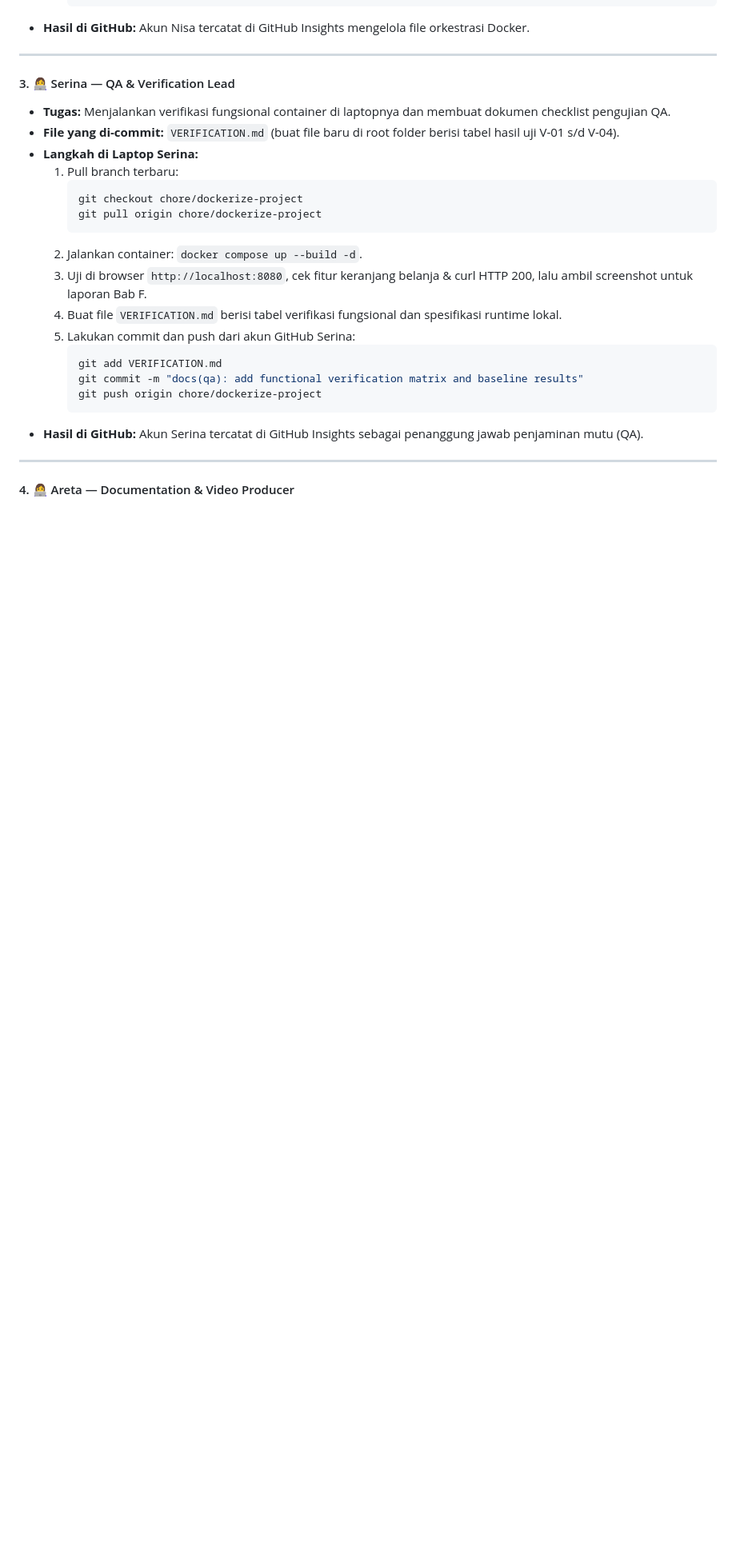
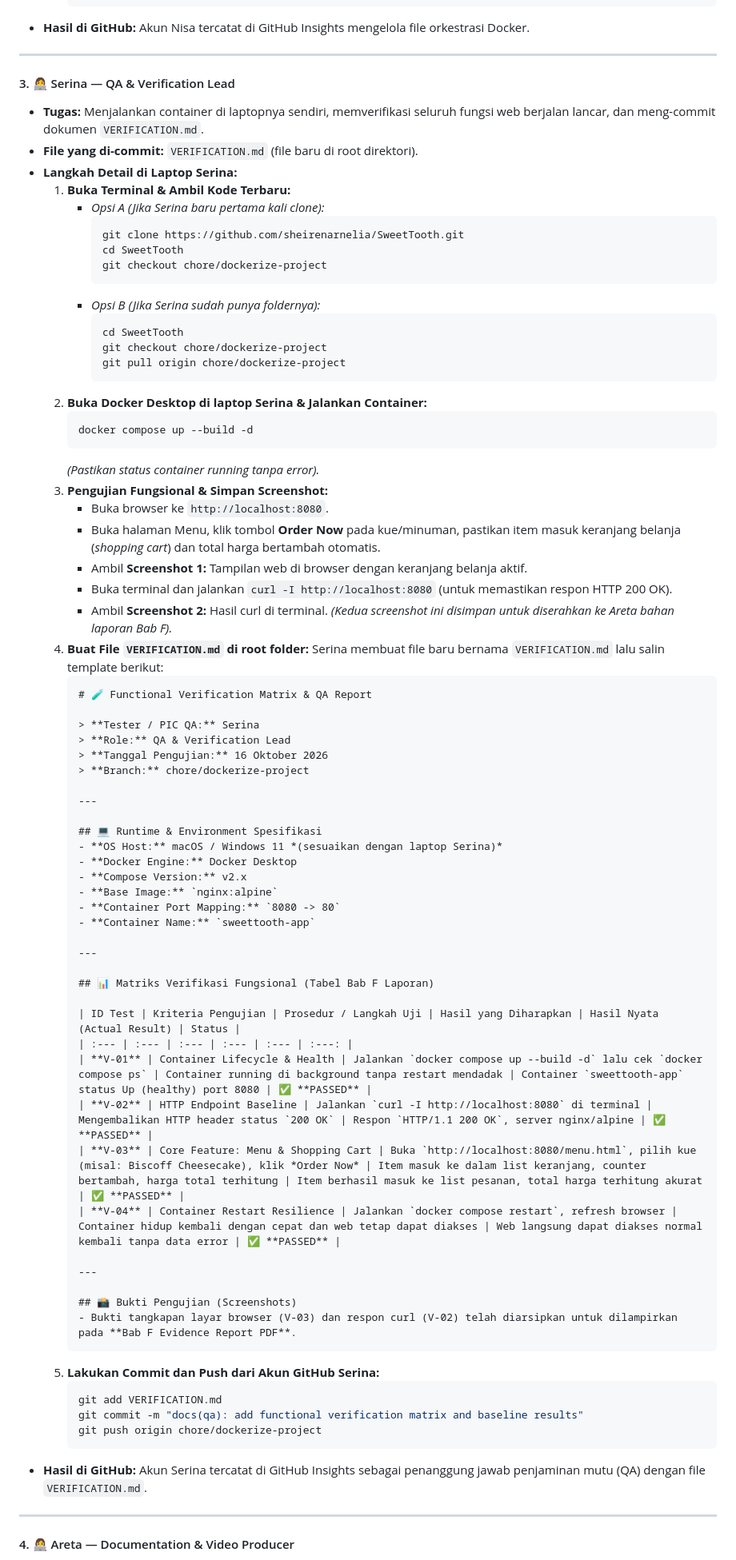
Before and after one commit to sheirenarnelia/SweetTooth, a Markdown page: TEAM_GUIDE.md, the part around one of its changes. Shown at 80% size. GitHub-like rendering; blank space fills up the shorter version.

Commit message:
docs(guide): clarify QA verification steps and provide template for Serina

````diff
--- a/TEAM_GUIDE.md
+++ b/TEAM_GUIDE.md
@@ -97,24 +97,77 @@ Agar tidak bingung "siapa harus commit apa", berikut rincian pasti tugas file da
 ---
 
 #### 3. 👩‍💻 Serina — QA & Verification Lead
-* **Tugas:** Menjalankan verifikasi fungsional container di laptopnya dan membuat dokumen checklist pengujian QA.
-* **File yang di-commit:** `VERIFICATION.md` (buat file baru di root folder berisi tabel hasil uji V-01 s/d V-04).
-* **Langkah di Laptop Serina:**
-  1. Pull branch terbaru:
+* **Tugas:** Menjalankan container di laptopnya sendiri, memverifikasi seluruh fungsi web berjalan lancar, dan meng-commit dokumen `VERIFICATION.md`.
+* **File yang di-commit:** `VERIFICATION.md` (file baru di root direktori).
+* **Langkah Detail di Laptop Serina:**
+  1. **Buka Terminal & Ambil Kode Terbaru:**
+     * *Opsi A (Jika Serina baru pertama kali clone):*
+       ```bash
+       git clone https://github.com/sheirenarnelia/SweetTooth.git
+       cd SweetTooth
+       git checkout chore/dockerize-project
+       ```
+     * *Opsi B (Jika Serina sudah punya foldernya):*
+       ```bash
+       cd SweetTooth
+       git checkout chore/dockerize-project
+       git pull origin chore/dockerize-project
+       ```
+  2. **Buka Docker Desktop di laptop Serina & Jalankan Container:**
      ```bash
-     git checkout chore/dockerize-project
-     git pull origin chore/dockerize-project
+     docker compose up --build -d
      ```
-  2. Jalankan container: `docker compose up --build -d`.
-  3. Uji di browser `http://localhost:8080`, cek fitur keranjang belanja & curl HTTP 200, lalu ambil screenshot untuk laporan Bab F.
-  4. Buat file `VERIFICATION.md` berisi tabel verifikasi fungsional dan spesifikasi runtime lokal.
-  5. Lakukan commit dan push dari akun GitHub Serina:
+     *(Pastikan status container running tanpa error).*
+  3. **Pengujian Fungsional & Simpan Screenshot:**
+     * Buka browser ke `http://localhost:8080`.
+     * Buka halaman Menu, klik tombol **Order Now** pada kue/minuman, pastikan item masuk keranjang belanja (*shopping cart*) dan total harga bertambah otomatis.
+     * Ambil **Screenshot 1:** Tampilan web di browser dengan keranjang belanja aktif.
+     * Buka terminal dan jalankan `curl -I http://localhost:8080` (untuk memastikan respon HTTP 200 OK).
+     * Ambil **Screenshot 2:** Hasil curl di terminal.
+     *(Kedua screenshot ini disimpan untuk diserahkan ke Areta bahan laporan Bab F).*
+  4. **Buat File `VERIFICATION.md` di root folder:**
+     Serina membuat file baru bernama `VERIFICATION.md` lalu salin template berikut:
+     ```markdown
+     # 🧪 Functional Verification Matrix & QA Report
+
+     > **Tester / PIC QA:** Serina
+     > **Role:** QA & Verification Lead
+     > **Tanggal Pengujian:** 16 Oktober 2026
+     > **Branch:** chore/dockerize-project
+
+     ---
+
+     ## 💻 Runtime & Environment Spesifikasi
+     - **OS Host:** macOS / Windows 11 *(sesuaikan dengan laptop Serina)*
+     - **Docker Engine:** Docker Desktop
+     - **Compose Version:** v2.x
+     - **Base Image:** `nginx:alpine`
+     - **Container Port Mapping:** `8080 -> 80`
+     - **Container Name:** `sweettooth-app`
+
+     ---
+
+     ## 📊 Matriks Verifikasi Fungsional (Tabel Bab F Laporan)
+
+     | ID Test | Kriteria Pengujian | Prosedur / Langkah Uji | Hasil yang Diharapkan | Hasil Nyata (Actual Result) | Status |
+     | :--- | :--- | :--- | :--- | :--- | :---: |
+     | **V-01** | Container Lifecycle & Health | Jalankan `docker compose up --build -d` lalu cek `docker compose ps` | Container running di background tanpa restart mendadak | Container `sweettooth-app` status Up (healthy) port 8080 | ✅ **PASSED** |
+     | **V-02** | HTTP Endpoint Baseline | Jalankan `curl -I http://localhost:8080` di terminal | Mengembalikan HTTP header status `200 OK` | Respon `HTTP/1.1 200 OK`, server nginx/alpine | ✅ **PASSED** |
+     | **V-03** | Core Feature: Menu & Shopping Cart | Buka `http://localhost:8080/menu.html`, pilih kue (misal: Biscoff Cheesecake), klik *Order Now* | Item masuk ke dalam list keranjang, counter bertambah, harga total terhitung | Item berhasil masuk ke list pesanan, total harga terhitung akurat | ✅ **PASSED** |
+     | **V-04** | Container Restart Resilience | Jalankan `docker compose restart`, refresh browser | Container hidup kembali dengan cepat dan web tetap dapat diakses | Web langsung dapat diakses normal kembali tanpa data error | ✅ **PASSED** |
+
+     ---
+
+     ## 📸 Bukti Pengujian (Screenshots)
+     - Bukti tangkapan layar browser (V-03) dan respon curl (V-02) telah diarsipkan untuk dilampirkan pada **Bab F Evidence Report PDF**.
+     ```
+  5. **Lakukan Commit dan Push dari Akun GitHub Serina:**
      ```bash
      git add VERIFICATION.md
      git commit -m "docs(qa): add functional verification matrix and baseline results"
      git push origin chore/dockerize-project
      ```
-* **Hasil di GitHub:** Akun Serina tercatat di GitHub Insights sebagai penanggung jawab penjaminan mutu (QA).
+* **Hasil di GitHub:** Akun Serina tercatat di GitHub Insights sebagai penanggung jawab penjaminan mutu (QA) dengan file `VERIFICATION.md`.
 
 ---
 
````
Also changed, not shown: other parts of TEAM_GUIDE.md (+3 -3 lines).
